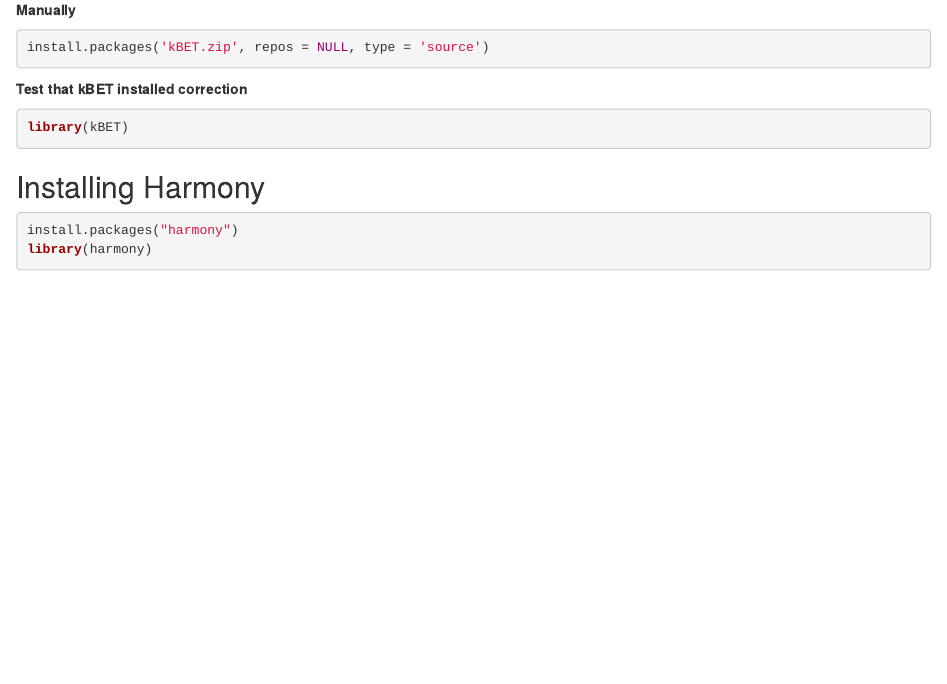
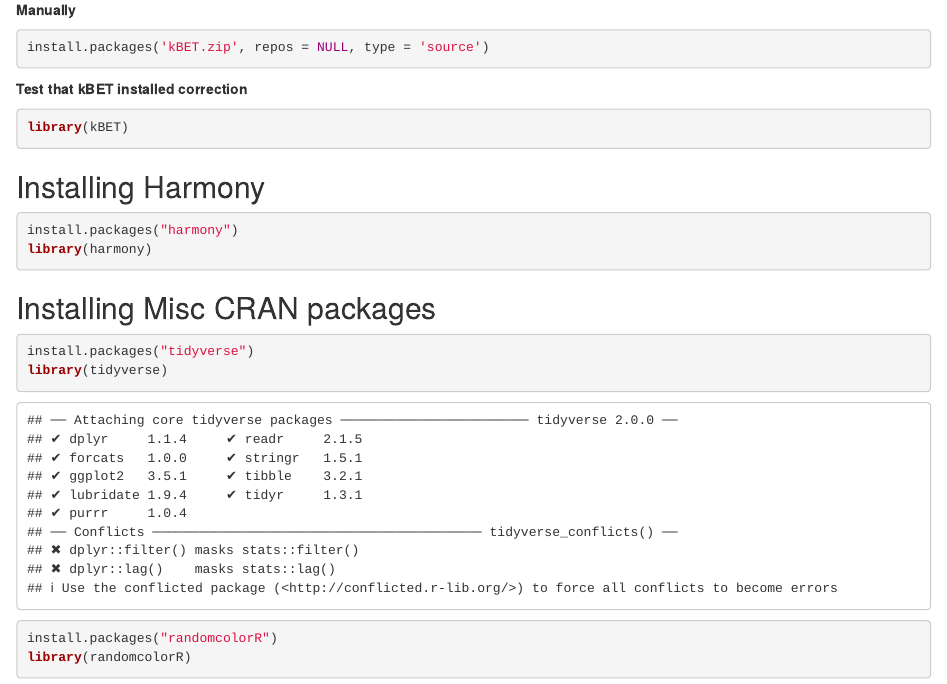
Before and after one commit to bbi-lab/SASC, an R Markdown document (install_sasc.Rmd): the page in a window 1100 px wide, from 1020 px down. Rendered offline with R 4.5, knitr and Pandoc, with nearby package versions.

Commit message:
Update install_sasc.Rmd

````diff
--- a/install_sasc.Rmd
+++ b/install_sasc.Rmd
@@ -90,3 +90,12 @@
 install.packages("harmony")
 library(harmony)
 ```
+
+## Installing Misc CRAN packages
+```{r}
+install.packages("tidyverse")
+library(tidyverse)
+
+install.packages("randomcolorR")
+library(randomcolorR)
+```
````
